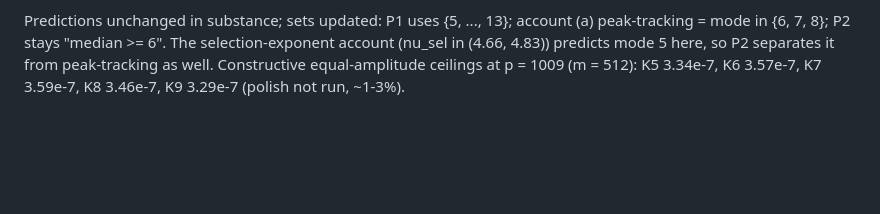
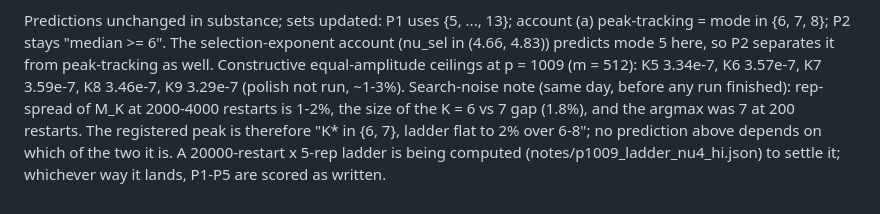
Before and after one commit to UndercoverMathGuy/grok, a Markdown page: notes/prereg_p1009.md, the part around the change. GitHub-like rendering; blank space fills up the shorter version.

Commit message:
prereg p1009: peak registered as K* in {6,7} (search noise = gap); high-restart ladder pending
Co-Authored-By: Claude Fable 5.1 <noreply@anthropic.com>

```diff
--- a/notes/prereg_p1009.md
+++ b/notes/prereg_p1009.md
@@ -80,3 +80,10 @@ The selection-exponent account (nu_sel in (4.66, 4.83)) predicts mode 5
 here, so P2 separates it from peak-tracking as well.
 Constructive equal-amplitude ceilings at p = 1009 (m = 512): K5 3.34e-7,
 K6 3.57e-7, K7 3.59e-7, K8 3.46e-7, K9 3.29e-7 (polish not run, ~1-3%).
+Search-noise note (same day, before any run finished): rep-spread of M_K
+at 2000-4000 restarts is 1-2%, the size of the K = 6 vs 7 gap (1.8%), and
+the argmax was 7 at 200 restarts. The registered peak is therefore
+"K* in {6, 7}, ladder flat to 2% over 6-8"; no prediction above depends on
+which of the two it is. A 20000-restart x 5-rep ladder is being computed
+(notes/p1009_ladder_nu4_hi.json) to settle it; whichever way it lands,
+P1-P5 are scored as written.
```
